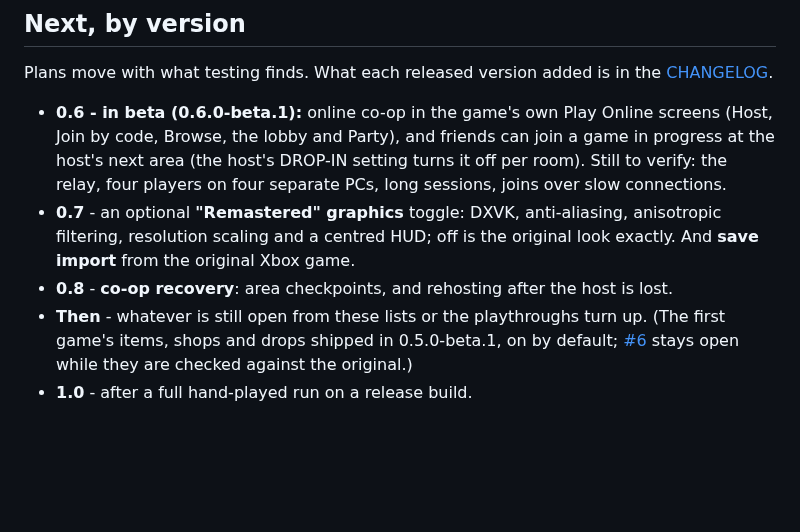
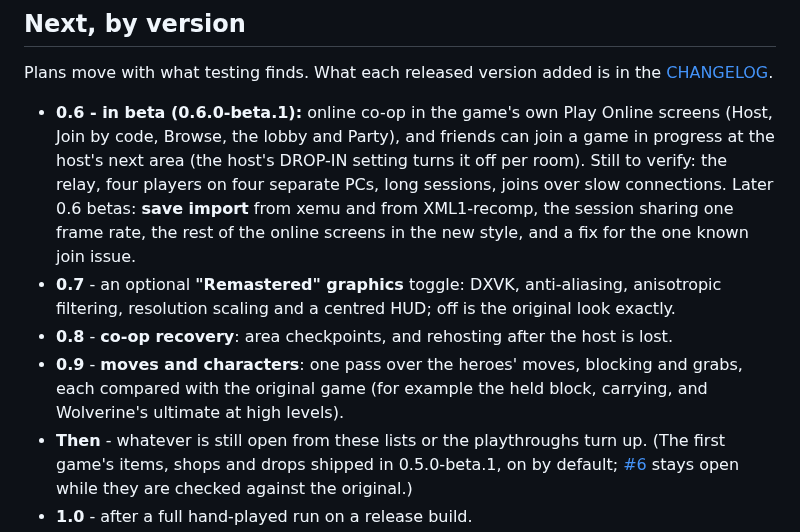
Before and after one commit to ChronoRixun/legends-classic, a Markdown page: docs/ROADMAP.md, the part around the change. Drawn GitHub-style; blank space fills up the shorter version.

```diff
--- a/docs/ROADMAP.md
+++ b/docs/ROADMAP.md
@@ -25,9 +25,13 @@ Plans move with what testing finds. What each released version added is in the [
 - **0.6 - in beta (0.6.0-beta.1):** online co-op in the game's own Play Online screens (Host, Join by code, Browse,
   the lobby and Party), and friends can join a game in progress at the host's next area (the host's DROP-IN setting
   turns it off per room). Still to verify: the relay, four players on four separate PCs, long sessions, joins over slow connections.
+  Later 0.6 betas: **save import** from xemu and from XML1-recomp, the session sharing one frame rate, the rest of the
+  online screens in the new style, and a fix for the one known join issue.
 - **0.7** - an optional **"Remastered" graphics** toggle: DXVK, anti-aliasing, anisotropic filtering, resolution
-  scaling and a centred HUD; off is the original look exactly. And **save import** from the original Xbox game.
+  scaling and a centred HUD; off is the original look exactly.
 - **0.8** - **co-op recovery**: area checkpoints, and rehosting after the host is lost.
+- **0.9** - **moves and characters**: one pass over the heroes' moves, blocking and grabs, each compared with the
+  original game (for example the held block, carrying, and Wolverine's ultimate at high levels).
 - **Then** - whatever is still open from these lists or the playthroughs turn up. (The first game's items, shops and
   drops shipped in 0.5.0-beta.1, on by default; [#6](https://github.com/ChronoRixun/legends-classic/issues/6) stays
   open while they are checked against the original.)
```
Also changed, not shown: README.md (+7 -5 lines), docs/KNOWN-ISSUES.md (+3 -0 lines).
